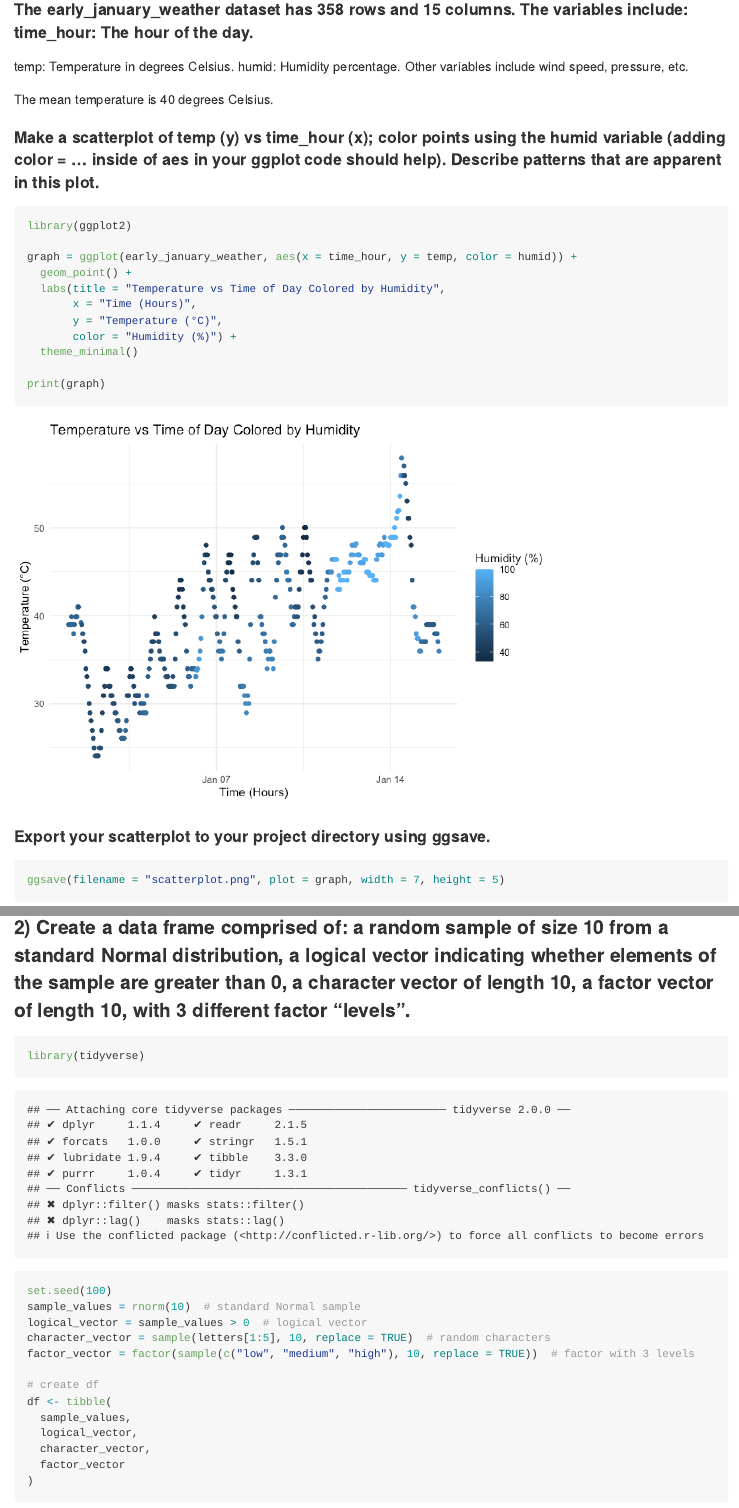
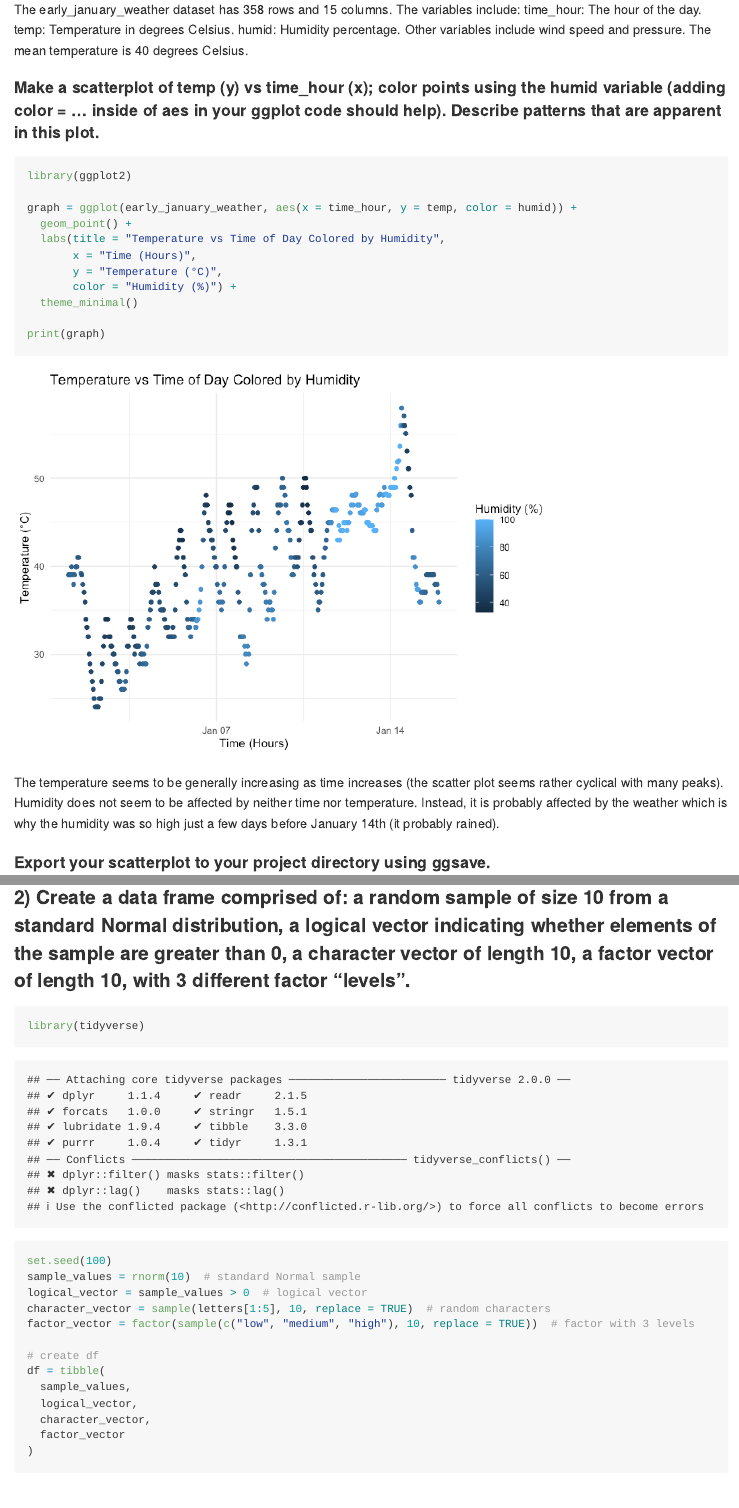
Before and after one commit to clementiaboo/p8105_hw1_cl4773, an R Markdown document (p8105_hw1_cl4773.Rmd): the page in a window 1100 px wide, from 340 px down before the commit and from 330 px down after it, so that both start at the same text, and a second part further down, joined at a grey line. The pictures show the output file p8105_hw1_cl4773.md that the author committed with the source, drawn offline in the style of GitHub.

Commit message:
Actual final commit

````diff
--- a/p8105_hw1_cl4773.Rmd
+++ b/p8105_hw1_cl4773.Rmd
@@ -10,10 +10,7 @@ library(moderndive)
 data("early_january_weather")
 ```
 
-#### The early_january_weather dataset has `r nrow(early_january_weather)` rows and `r ncol(early_january_weather)` columns. The variables include: time_hour: The hour of the day.
-temp: Temperature in degrees Celsius. humid: Humidity percentage. Other variables include wind speed, pressure, etc.
-
-The mean temperature is `r round(mean(early_january_weather$temp, na.rm = TRUE))` degrees Celsius.
+The early_january_weather dataset has `r nrow(early_january_weather)` rows and `r ncol(early_january_weather)` columns. The variables include: time_hour: The hour of the day. temp: Temperature in degrees Celsius. humid: Humidity percentage. Other variables include wind speed and pressure. The mean temperature is `r round(mean(early_january_weather$temp, na.rm = TRUE))` degrees Celsius.
 
 #### Make a scatterplot of temp (y) vs time_hour (x); color points using the humid variable (adding color = ... inside of aes in your ggplot code should help). Describe patterns that are apparent in this plot.
 
@@ -30,6 +27,8 @@ graph = ggplot(early_january_weather, aes(x = time_hour, y = temp, color = humid
 
 print(graph)
 ```
+
+The temperature seems to be generally increasing as time increases (the scatter plot seems rather cyclical with many peaks). Humidity does not seem to be affected by neither time nor temperature. Instead, it is probably affected by the weather which is why the humidity was so high just a few days before January 14th (it probably rained).
 
 #### Export your scatterplot to your project directory using ggsave.
 ```{r}
@@ -48,7 +47,7 @@ character_vector = sample(letters[1:5], 10, replace = TRUE)  # random characters
 factor_vector = factor(sample(c("low", "medium", "high"), 10, replace = TRUE))  # factor with 3 levels
 
 # create df
-df <- tibble(
+df = tibble(
   sample_values,
   logical_vector,
   character_vector,
````
Also changed, not shown: p8105_hw1_cl4773.md.
